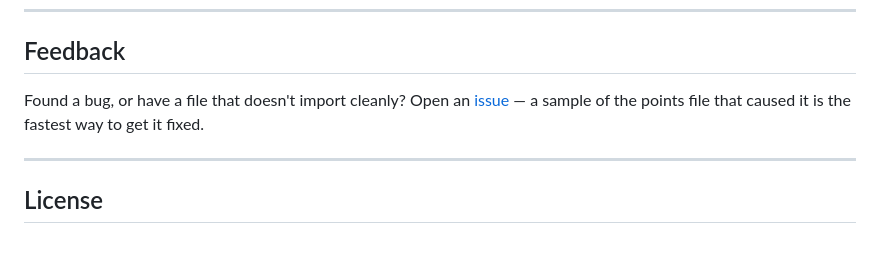
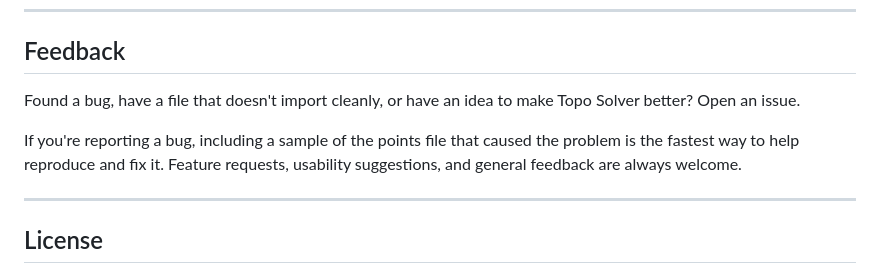
Before and after one commit to howtocivilengineer/Topo-Solver, a Markdown page: README.md, the part around the change. Rendered like a GitHub page; blank space fills up the shorter version.

```diff
--- a/README.md
+++ b/README.md
@@ -111,9 +111,9 @@ hand-rolled and run client-side.
 
 ## Feedback
 
-Found a bug, or have a file that doesn't import cleanly? Open an
-[issue](../../issues) — a sample of the points file that caused it is the fastest way to get
-it fixed.
+Found a bug, have a file that doesn't import cleanly, or have an idea to make Topo Solver better? Open an issue.
+
+If you're reporting a bug, including a sample of the points file that caused the problem is the fastest way to help reproduce and fix it. Feature requests, usability suggestions, and general feedback are always welcome.
 
 ---
 
```
